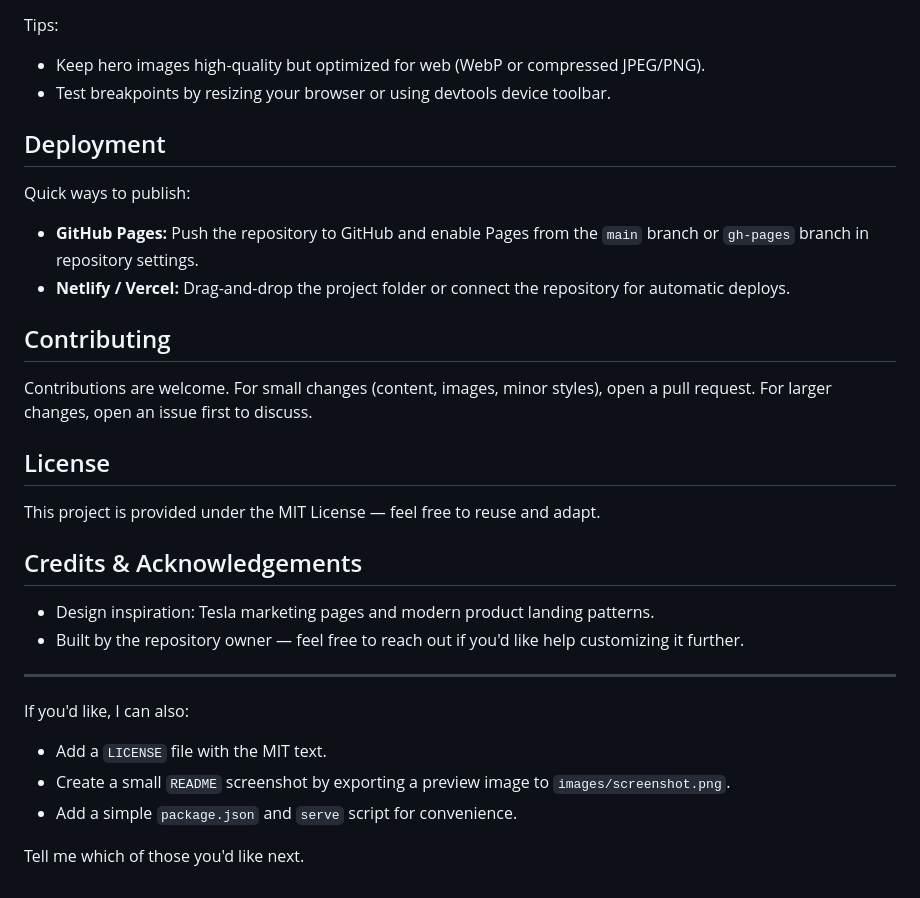
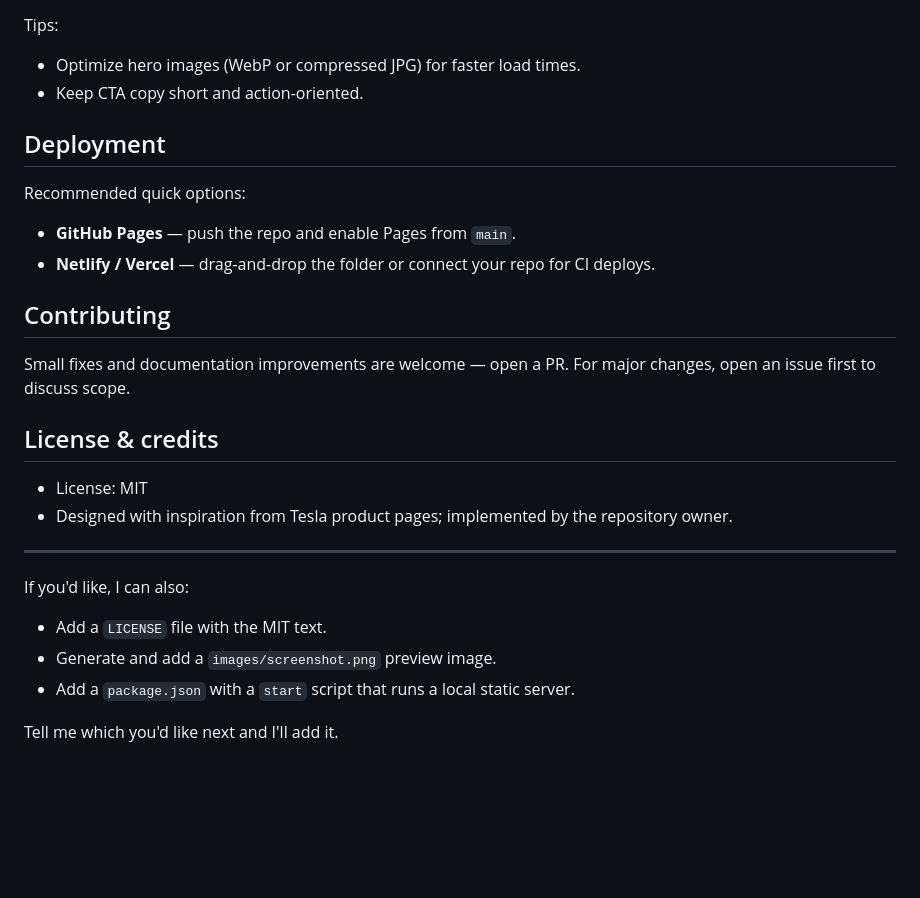
Before and after one commit to tebogo222/TeslaLanding, a Markdown page: README.md, the part around one of its changes. Drawn GitHub-style; blank space fills up the shorter version.

```diff
--- a/README.md
+++ b/README.md
@@ -72,33 +83,29 @@ Then open `http://localhost:8000` (or the address shown by your server).
 
 Tips:
-- Keep hero images high-quality but optimized for web (WebP or compressed JPEG/PNG).
-- Test breakpoints by resizing your browser or using devtools device toolbar.
+- Optimize hero images (WebP or compressed JPG) for faster load times.
+- Keep CTA copy short and action-oriented.
 
 ## Deployment
 
-Quick ways to publish:
+Recommended quick options:
 
-- **GitHub Pages:** Push the repository to GitHub and enable Pages from the `main` branch or `gh-pages` branch in repository settings.
-- **Netlify / Vercel:** Drag-and-drop the project folder or connect the repository for automatic deploys.
+- **GitHub Pages** — push the repo and enable Pages from `main`.
+- **Netlify / Vercel** — drag-and-drop the folder or connect your repo for CI deploys.
 
 ## Contributing
 
-Contributions are welcome. For small changes (content, images, minor styles), open a pull request. For larger changes, open an issue first to discuss.
+Small fixes and documentation improvements are welcome — open a PR. For major changes, open an issue first to discuss scope.
 
-## License
+## License & credits
 
-This project is provided under the MIT License — feel free to reuse and adapt.
-
-## Credits & Acknowledgements
-
-- Design inspiration: Tesla marketing pages and modern product landing patterns.
-- Built by the repository owner — feel free to reach out if you'd like help customizing it further.
+- License: MIT
+- Designed with inspiration from Tesla product pages; implemented by the repository owner.
 
 ---
 
 If you'd like, I can also:
 - Add a `LICENSE` file with the MIT text.
-- Create a small `README` screenshot by exporting a preview image to `images/screenshot.png`.
-- Add a simple `package.json` and `serve` script for convenience.
+- Generate and add a `images/screenshot.png` preview image.
+- Add a `package.json` with a `start` script that runs a local static server.
 
-Tell me which of those you'd like next.
+Tell me which you'd like next and I'll add it.
```
Also changed, not shown: other parts of README.md (+56 -45 lines).
